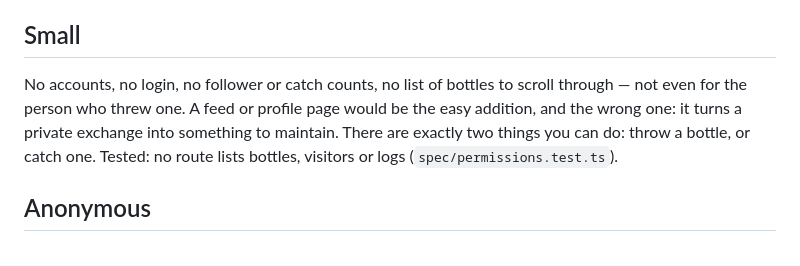
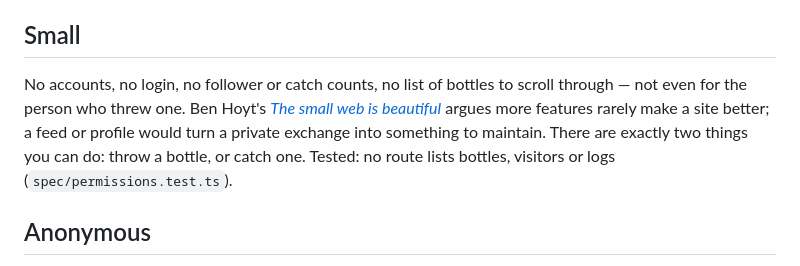
Before and after one commit to comp4020-agentic-coding-studio/comp4020-final-u8179499, a Markdown page: README.md, the part around the change. Rendered like a GitHub page.

```diff
--- a/README.md
+++ b/README.md
@@ -30,9 +30,10 @@ from.
 ## Small
 
 No accounts, no login, no follower or catch counts, no list of bottles to
-scroll through — not even for the person who threw one. A feed or profile
-page would be the easy addition, and the wrong one: it turns a private
-exchange into something to maintain. There are exactly two things you can
+scroll through — not even for the person who threw one. Ben Hoyt's
+[*The small web is beautiful*](https://benhoyt.com/writings/the-small-web-is-beautiful/)
+argues more features rarely make a site better; a feed or profile would
+turn a private exchange into something to maintain. There are exactly two things you can
 do: throw a bottle, or catch one. Tested: no route lists bottles, visitors
 or logs (`spec/permissions.test.ts`).
 
```
Also changed, not shown: PROCESS.md (+8 -10 lines).
